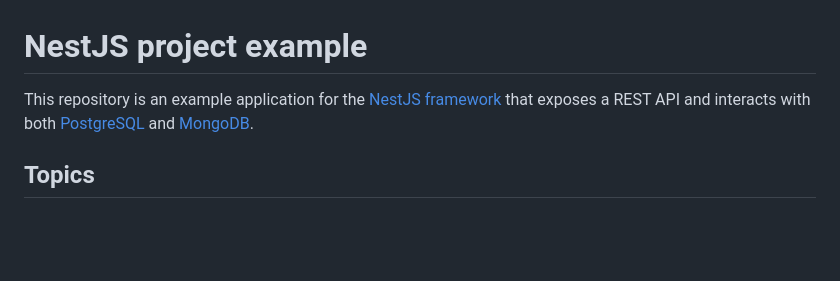
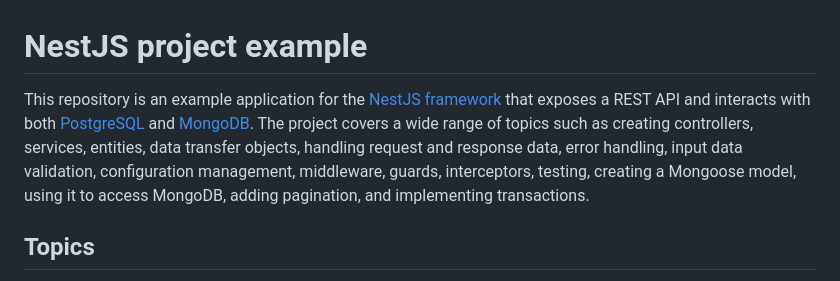
Before and after one commit to vittorioexp/coffevo-nestjs-project, a Markdown page: README.md, the part around the change. GitHub-like rendering; blank space fills up the shorter version.

```diff
--- a/README.md
+++ b/README.md
@@ -1,7 +1,7 @@
 NestJS project example
 =====
 
-This repository is an example application for the [NestJS framework](https://nestjs.com/) that exposes a REST API and interacts with both [PostgreSQL](https://www.postgresql.org/) and [MongoDB](https://www.mongodb.com/).
+This repository is an example application for the [NestJS framework](https://nestjs.com/) that exposes a REST API and interacts with both [PostgreSQL](https://www.postgresql.org/) and [MongoDB](https://www.mongodb.com/). The project covers a wide range of topics such as creating controllers, services, entities, data transfer objects, handling request and response data, error handling, input data validation, configuration management, middleware, guards, interceptors, testing, creating a Mongoose model, using it to access MongoDB, adding pagination, and implementing transactions.
 
 
 Topics
```
